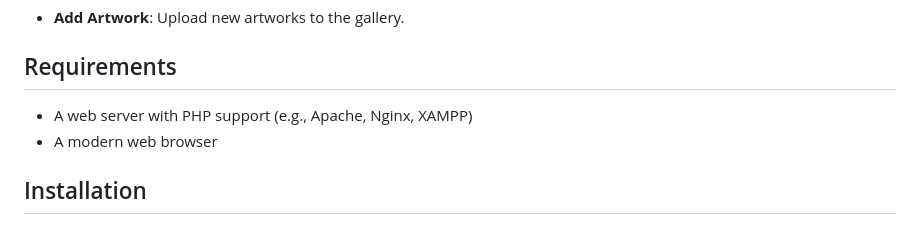
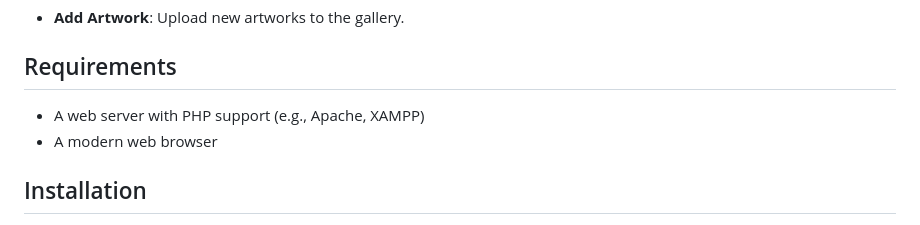
Before and after one commit to muallamubeen/OnlineArtGallery, a Markdown page: README.md, the part around the change. GitHub-like rendering.

```diff
--- a/README.md
+++ b/README.md
@@ -24,7 +24,7 @@ This project is a comprehensive web-based art gallery platform where different t
 
 ## Requirements
 
-- A web server with PHP support (e.g., Apache, Nginx, XAMPP)
+- A web server with PHP support (e.g., Apache, XAMPP)
 - A modern web browser
 
 ## Installation
```
